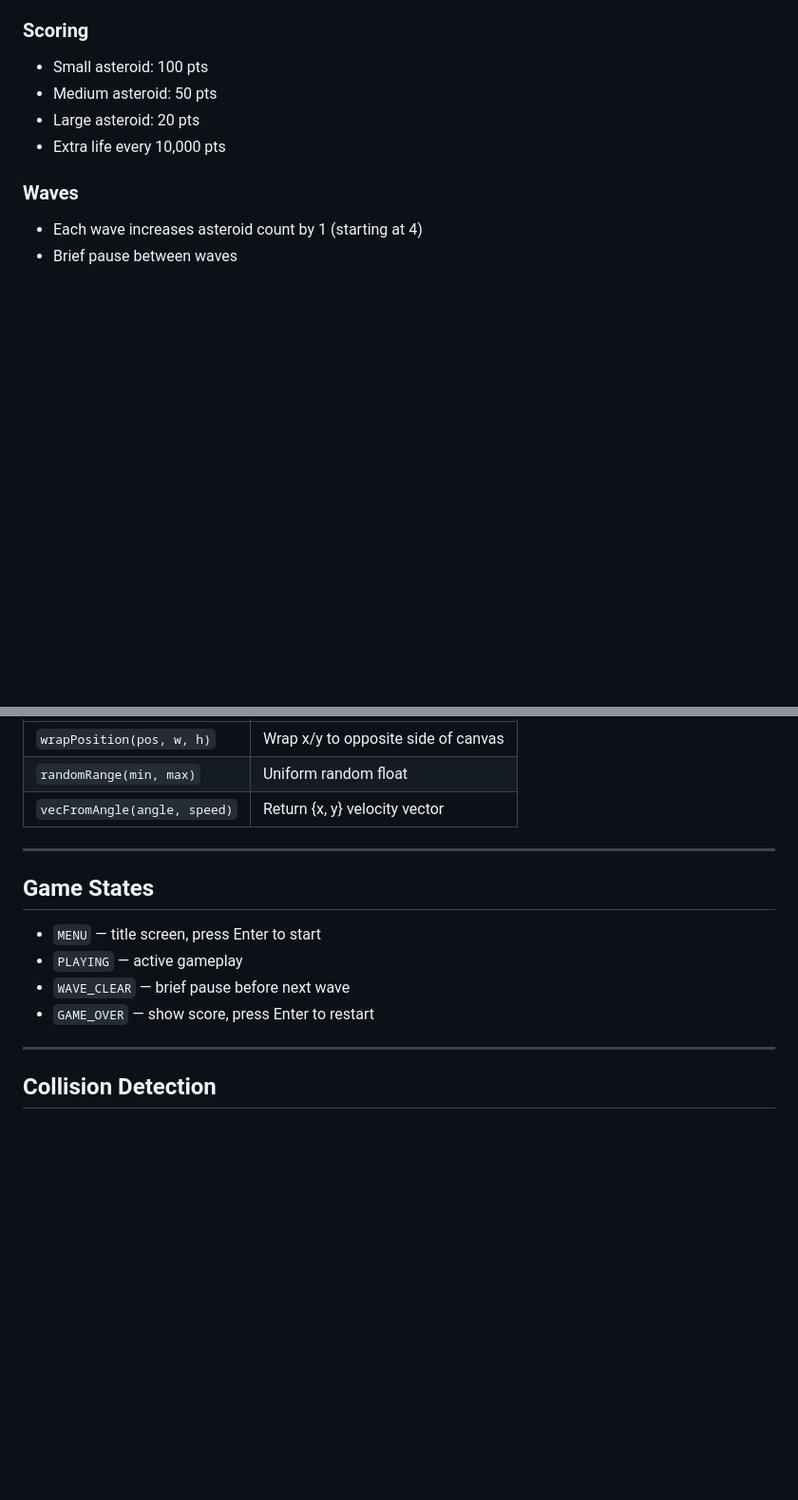
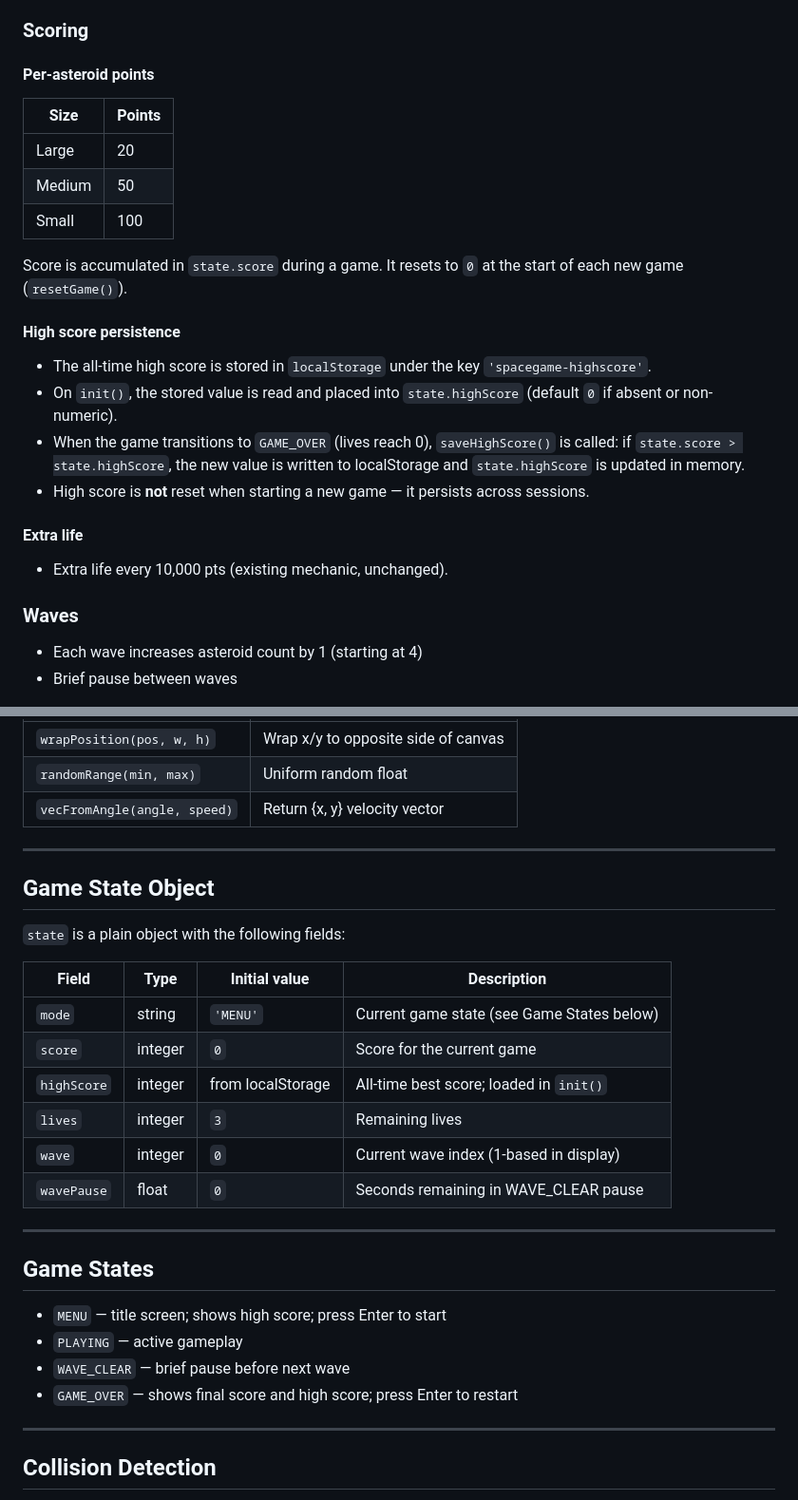
Before and after one commit to fonkeMonkey/spacegame, a Markdown page: DESIGN.md, 2 parts joined by grey strips. Shown at 95% size. Drawn GitHub-style; blank space fills up the shorter version.

Commit message:
design: add score persistence spec to DESIGN.md
Adds localStorage high score mechanics, state.highScore field,
loadHighScore/saveHighScore function contracts, drawScreen footer
parameter, and per-mode screen content spec.

Co-Authored-By: Claude Sonnet 4.6 <noreply@anthropic.com>

```diff
--- a/DESIGN.md
+++ b/DESIGN.md
@@ -69,10 +69,24 @@ When `x` or `y` crosses a canvas boundary the position wraps to the opposite edg
 - Stored in a global `particles` array; cleared on `resetGame()`
 
 ### Scoring
-- Small asteroid: 100 pts
-- Medium asteroid: 50 pts
-- Large asteroid: 20 pts
-- Extra life every 10,000 pts
+
+#### Per-asteroid points
+| Size   | Points |
+|--------|--------|
+| Large  | 20     |
+| Medium | 50     |
+| Small  | 100    |
+
+Score is accumulated in `state.score` during a game. It resets to `0` at the start of each new game (`resetGame()`).
+
+#### High score persistence
+- The all-time high score is stored in `localStorage` under the key `'spacegame-highscore'`.
+- On `init()`, the stored value is read and placed into `state.highScore` (default `0` if absent or non-numeric).
+- When the game transitions to `GAME_OVER` (lives reach 0), `saveHighScore()` is called: if `state.score > state.highScore`, the new value is written to localStorage and `state.highScore` is updated in memory.
+- High score is **not** reset when starting a new game — it persists across sessions.
+
+#### Extra life
+- Extra life every 10,000 pts (existing mechanic, unchanged).
 
 ### Waves
 - Each wave increases asteroid count by 1 (starting at 4)
@@ -169,11 +191,26 @@ spacegame/
 
 ---
 
+## Game State Object
+
+`state` is a plain object with the following fields:
+
+| Field       | Type    | Initial value | Description                                  |
+|-------------|---------|---------------|----------------------------------------------|
+| `mode`      | string  | `'MENU'`      | Current game state (see Game States below)   |
+| `score`     | integer | `0`           | Score for the current game                   |
+| `highScore` | integer | from localStorage | All-time best score; loaded in `init()` |
+| `lives`     | integer | `3`           | Remaining lives                              |
+| `wave`      | integer | `0`           | Current wave index (1-based in display)      |
+| `wavePause` | float   | `0`           | Seconds remaining in WAVE_CLEAR pause        |
+
+---
+
 ## Game States
-- `MENU` — title screen, press Enter to start
+- `MENU` — title screen; shows high score; press Enter to start
 - `PLAYING` — active gameplay
 - `WAVE_CLEAR` — brief pause before next wave
-- `GAME_OVER` — show score, press Enter to restart
+- `GAME_OVER` — shows final score and high score; press Enter to restart
 
 ---
 
```
Also changed, not shown: other parts of DESIGN.md (+11 -3 lines).
